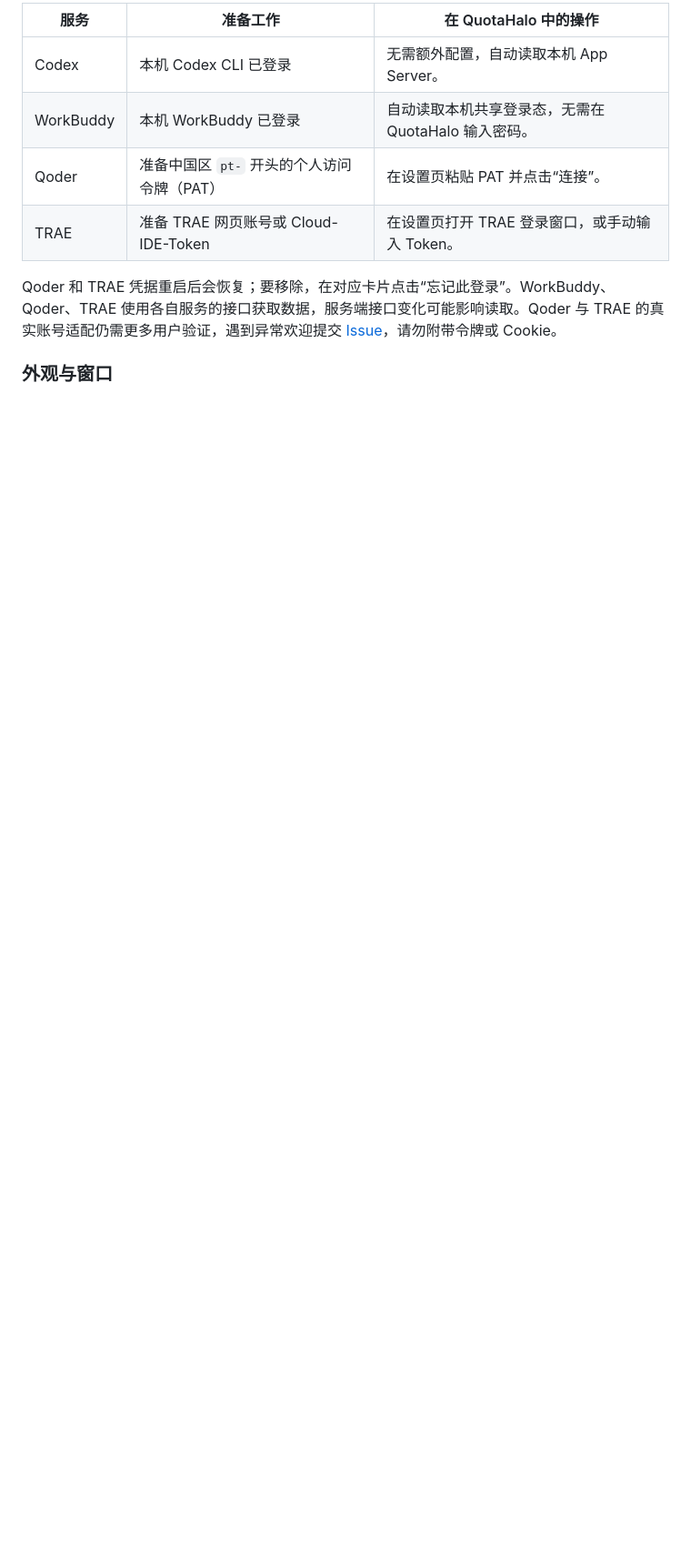
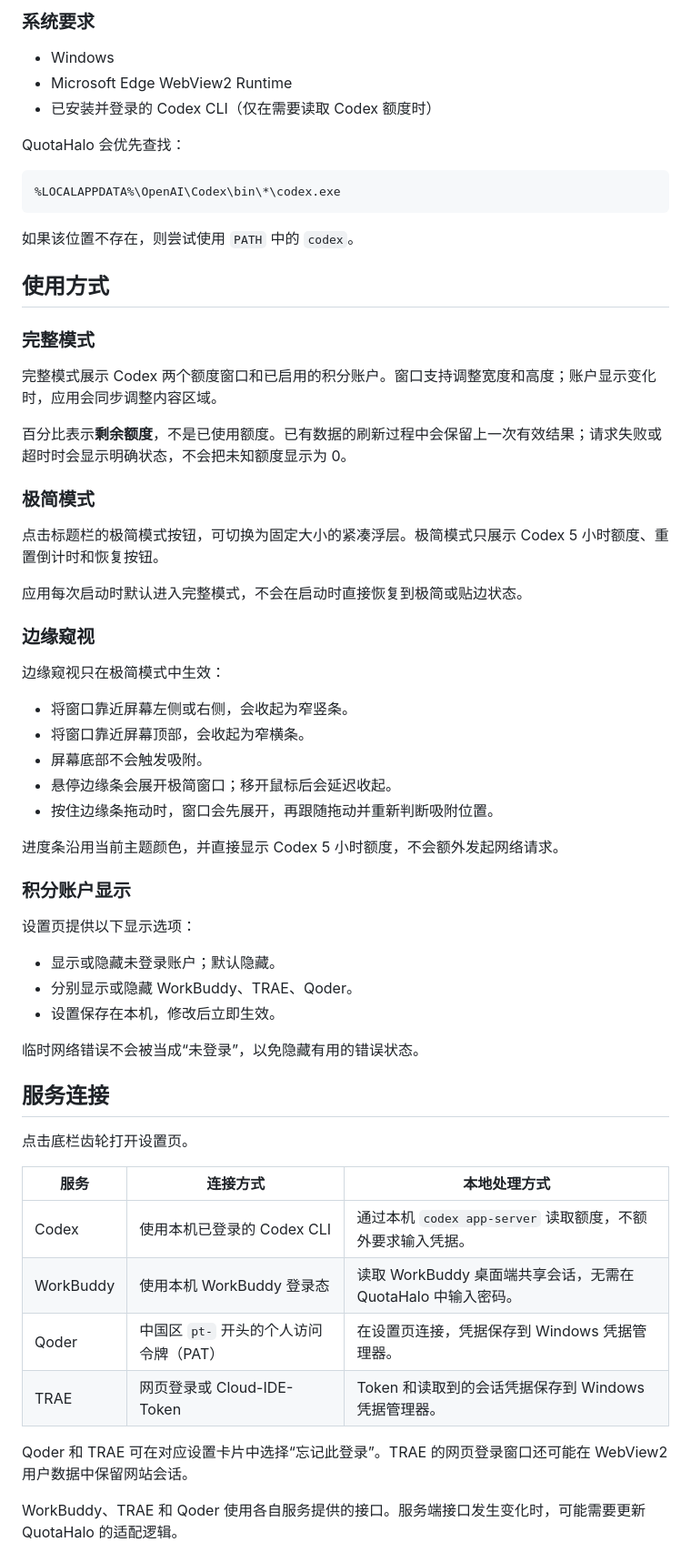
Before and after one commit to somebodyvipvip-a11y/QuotaHalo, a Markdown page: README.md, the part around one of its changes. Shown at 91% size. GitHub-like rendering; blank space fills up the shorter version.

```diff
--- a/README.md
+++ b/README.md
@@ -43,12 +58,66 @@
 
-| 服务 | 准备工作 | 在 QuotaHalo 中的操作 |
+### 系统要求
+
+- Windows
+- Microsoft Edge WebView2 Runtime
+- 已安装并登录的 Codex CLI（仅在需要读取 Codex 额度时）
+
+QuotaHalo 会优先查找：
+
+~~~text
+%LOCALAPPDATA%\OpenAI\Codex\bin\*\codex.exe
+~~~
+
+如果该位置不存在，则尝试使用 <code>PATH</code> 中的 <code>codex</code>。
+
+## 使用方式
+
+### 完整模式
+
+完整模式展示 Codex 两个额度窗口和已启用的积分账户。窗口支持调整宽度和高度；账户显示变化时，应用会同步调整内容区域。
+
+百分比表示**剩余额度**，不是已使用额度。已有数据的刷新过程中会保留上一次有效结果；请求失败或超时时会显示明确状态，不会把未知额度显示为 0。
+
+### 极简模式
+
+点击标题栏的极简模式按钮，可切换为固定大小的紧凑浮层。极简模式只展示 Codex 5 小时额度、重置倒计时和恢复按钮。
+
+应用每次启动时默认进入完整模式，不会在启动时直接恢复到极简或贴边状态。
+
+### 边缘窥视
+
+边缘窥视只在极简模式中生效：
+
+- 将窗口靠近屏幕左侧或右侧，会收起为窄竖条。
+- 将窗口靠近屏幕顶部，会收起为窄横条。
+- 屏幕底部不会触发吸附。
+- 悬停边缘条会展开极简窗口；移开鼠标后会延迟收起。
+- 按住边缘条拖动时，窗口会先展开，再跟随拖动并重新判断吸附位置。
+
+进度条沿用当前主题颜色，并直接显示 Codex 5 小时额度，不会额外发起网络请求。
+
+### 积分账户显示
+
+设置页提供以下显示选项：
+
+- 显示或隐藏未登录账户；默认隐藏。
+- 分别显示或隐藏 WorkBuddy、TRAE、Qoder。
+- 设置保存在本机，修改后立即生效。
+
+临时网络错误不会被当成“未登录”，以免隐藏有用的错误状态。
+
+## 服务连接
+
+点击底栏齿轮打开设置页。
+
+| 服务 | 连接方式 | 本地处理方式 |
 | --- | --- | --- |
-| Codex | 本机 Codex CLI 已登录 | 无需额外配置，自动读取本机 App Server。 |
-| WorkBuddy | 本机 WorkBuddy 已登录 | 自动读取本机共享登录态，无需在 QuotaHalo 输入密码。 |
-| Qoder | 准备中国区 `pt-` 开头的个人访问令牌（PAT） | 在设置页粘贴 PAT 并点击“连接”。 |
-| TRAE | 准备 TRAE 网页账号或 Cloud-IDE-Token | 在设置页打开 TRAE 登录窗口，或手动输入 Token。 |
+| Codex | 使用本机已登录的 Codex CLI | 通过本机 <code>codex app-server</code> 读取额度，不额外要求输入凭据。 |
+| WorkBuddy | 使用本机 WorkBuddy 登录态 | 读取 WorkBuddy 桌面端共享会话，无需在 QuotaHalo 中输入密码。 |
+| Qoder | 中国区 <code>pt-</code> 开头的个人访问令牌（PAT） | 在设置页连接，凭据保存到 Windows 凭据管理器。 |
+| TRAE | 网页登录或 Cloud-IDE-Token | Token 和读取到的会话凭据保存到 Windows 凭据管理器。 |
 
-Qoder 和 TRAE 凭据重启后会恢复；要移除，在对应卡片点击“忘记此登录”。WorkBuddy、Qoder、TRAE 使用各自服务的接口获取数据，服务端接口变化可能影响读取。Qoder 与 TRAE 的真实账号适配仍需更多用户验证，遇到异常欢迎提交 [Issue](https://github.com/somebodyvipvip-a11y/QuotaHalo/issues)，请勿附带令牌或 Cookie。
+Qoder 和 TRAE 可在对应设置卡片中选择“忘记此登录”。TRAE 的网页登录窗口还可能在 WebView2 用户数据中保留网站会话。
 
-### 外观与窗口
+WorkBuddy、TRAE 和 Qoder 使用各自服务提供的接口。服务端接口发生变化时，可能需要更新 QuotaHalo 的适配逻辑。
 
```
Also changed, not shown: other parts of README.md (+145 -48 lines).
